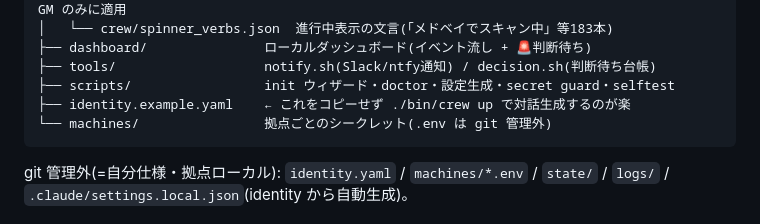
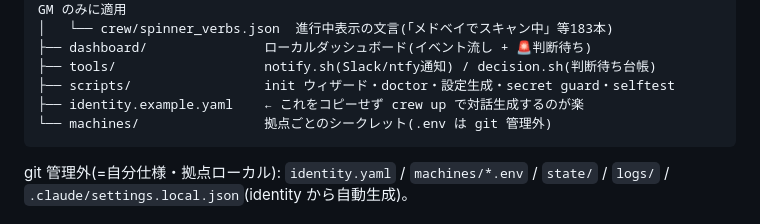
Before and after one commit to ayakashiromae/multi-crew-system, a Markdown page: README.md, the part around the change. Drawn GitHub-style.

Commit message:
docs: ディレクトリ構成の説明も crew up 表記に

````diff
--- a/README.md
+++ b/README.md
@@ -187,7 +187,7 @@ qc_tech=cross(異種クロスレビュー) / qc_final=opus。
 ├── dashboard/               ローカルダッシュボード(イベント流し + 🚨判断待ち)
 ├── tools/                   notify.sh(Slack/ntfy通知) / decision.sh(判断待ち台帳)
 ├── scripts/                 init ウィザード・doctor・設定生成・secret guard・selftest
-├── identity.example.yaml    ← これをコピーせず ./bin/crew up で対話生成するのが楽
+├── identity.example.yaml    ← これをコピーせず crew up で対話生成するのが楽
 └── machines/                拠点ごとのシークレット(.env は git 管理外)
 ```
 
````
